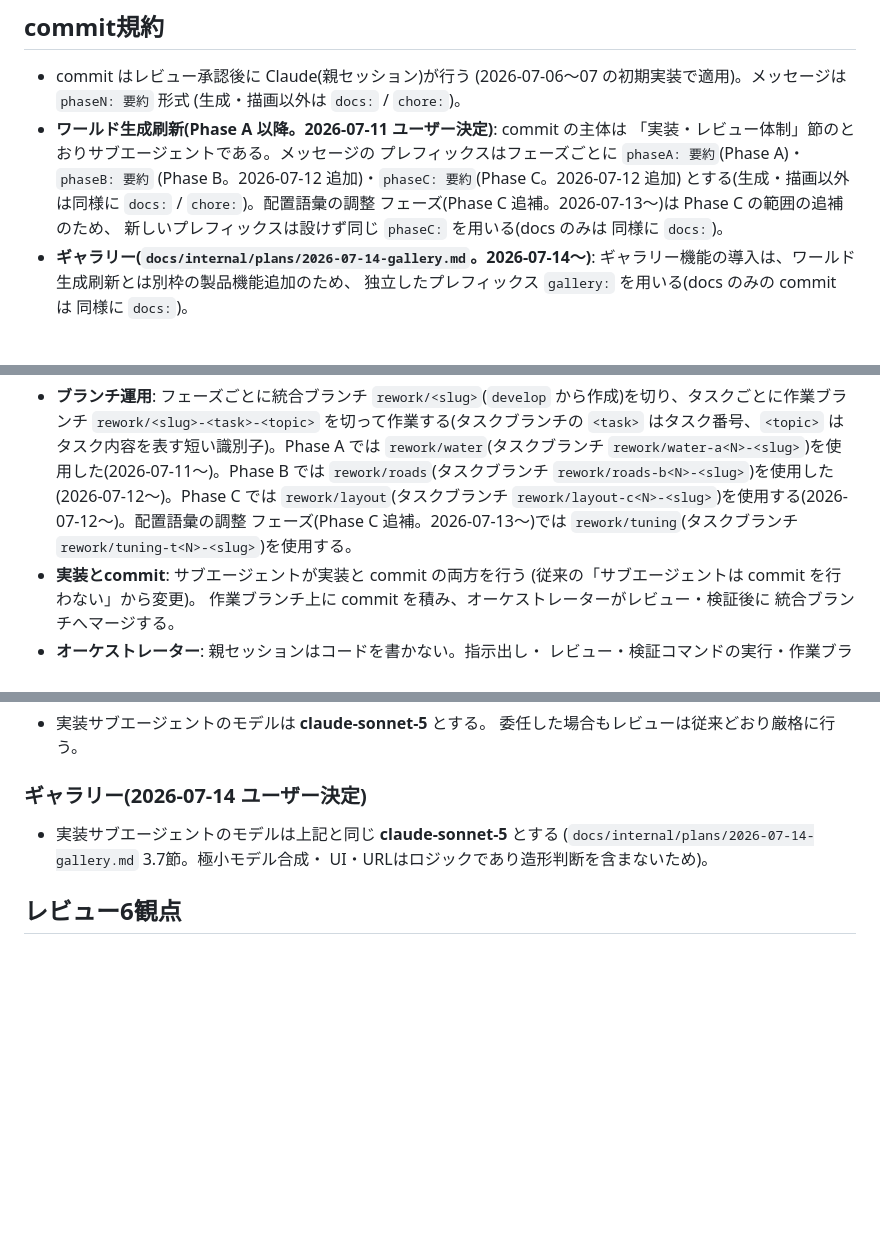
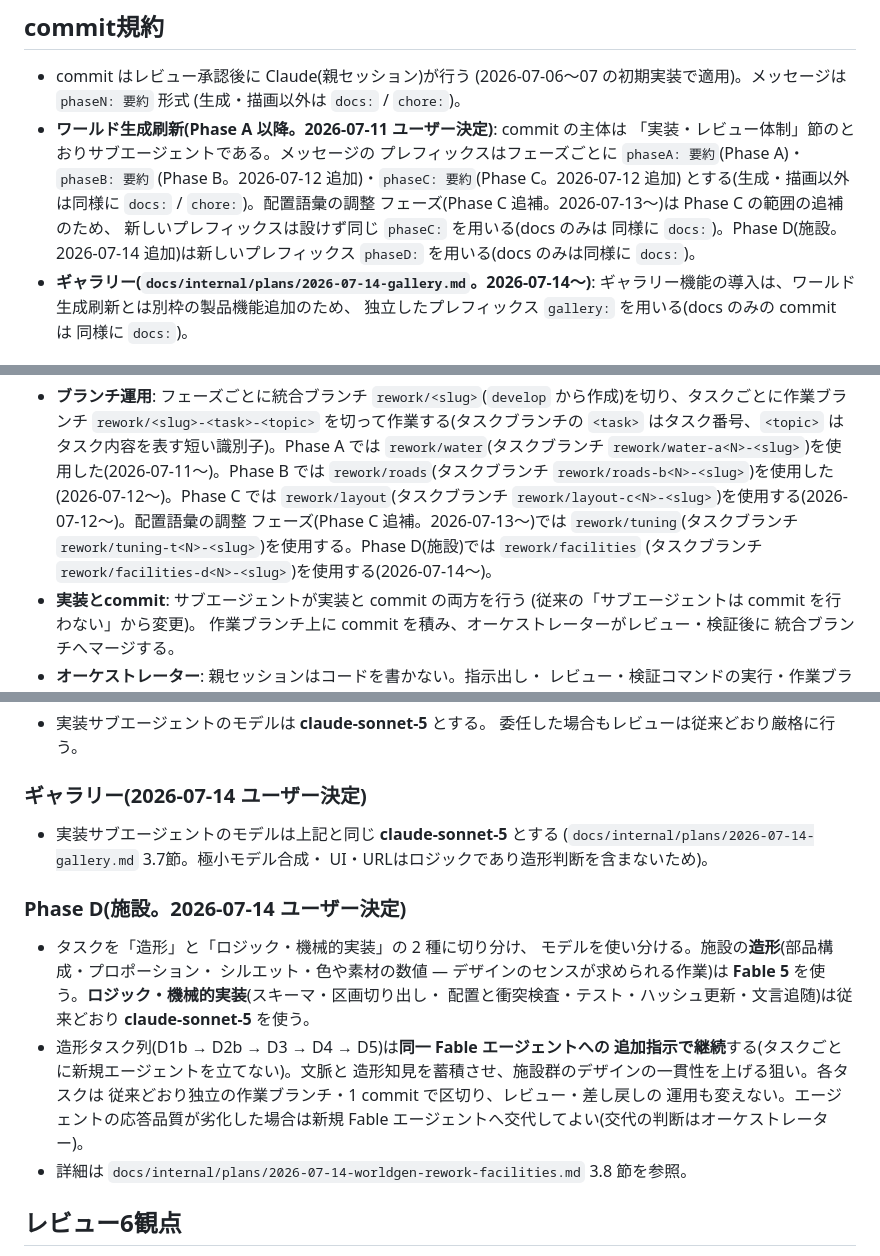
Before and after one commit to himadajin/procedural-fantasy-diorama, a Markdown page: docs/internal/workflow.md, 3 parts joined by grey strips. Rendered like a GitHub page; blank space fills up the shorter version.

Commit message:
docs: Phase D(施設)の運用規範を追記
workflow.md にブランチ運用(統合ブランチ rework/facilities・タスク
ブランチ rework/facilities-d<N>-<slug>)と commit プレフィックス
phaseD: を追加し、実装エージェントのモデル選択節に Phase D のユーザー
決定(造形は Fable 5 の継続エージェント・ロジックは claude-sonnet-5)を
追記。plans/README.md に Phase D 計画書を進行中として追加した。

Co-Authored-By: Claude <noreply@anthropic.com>

```diff
--- a/docs/internal/workflow.md
+++ b/docs/internal/workflow.md
@@ -29,7 +29,8 @@
   とする(生成・描画以外は同様に `docs:` / `chore:`)。配置語彙の調整
   フェーズ(Phase C 追補。2026-07-13〜)は Phase C の範囲の追補のため、
   新しいプレフィックスは設けず同じ `phaseC:` を用いる(docs のみは
-  同様に `docs:`)。
+  同様に `docs:`)。Phase D(施設。2026-07-14 追加)は新しいプレフィックス
+  `phaseD:` を用いる(docs のみは同様に `docs:`)。
 - **ギャラリー(`docs/internal/plans/2026-07-14-gallery.md`。2026-07-14〜)**:
   ギャラリー機能の導入は、ワールド生成刷新とは別枠の製品機能追加のため、
   独立したプレフィックス `gallery:` を用いる(docs のみの commit は
@@ -62,7 +63,8 @@ commit 7 以降は以下の体制に変更した(2026-07-06 ユーザー決定)
   (2026-07-12〜)。Phase C では `rework/layout`(タスクブランチ
   `rework/layout-c<N>-<slug>`)を使用する(2026-07-12〜)。配置語彙の調整
   フェーズ(Phase C 追補。2026-07-13〜)では `rework/tuning`(タスクブランチ
-  `rework/tuning-t<N>-<slug>`)を使用する。
+  `rework/tuning-t<N>-<slug>`)を使用する。Phase D(施設)では `rework/facilities`
+  (タスクブランチ `rework/facilities-d<N>-<slug>`)を使用する(2026-07-14〜)。
 - **実装とcommit**: サブエージェントが実装と commit の両方を行う
   (従来の「サブエージェントは commit を行わない」から変更)。
   作業ブランチ上に commit を積み、オーケストレーターがレビュー・検証後に
@@ -112,6 +114,23 @@ commit 7 以降は以下の体制に変更した(2026-07-06 ユーザー決定)
   (`docs/internal/plans/2026-07-14-gallery.md` 3.7節。極小モデル合成・
   UI・URLはロジックであり造形判断を含まないため)。
 
+### Phase D(施設。2026-07-14 ユーザー決定)
+
+- タスクを「造形」と「ロジック・機械的実装」の 2 種に切り分け、
+  モデルを使い分ける。施設の**造形**(部品構成・プロポーション・
+  シルエット・色や素材の数値 — デザインのセンスが求められる作業)は
+  **Fable 5** を使う。**ロジック・機械的実装**(スキーマ・区画切り出し・
+  配置と衝突検査・テスト・ハッシュ更新・文言追随)は従来どおり
+  **claude-sonnet-5** を使う。
+- 造形タスク列(D1b → D2b → D3 → D4 → D5)は**同一 Fable エージェントへの
+  追加指示で継続**する(タスクごとに新規エージェントを立てない)。文脈と
+  造形知見を蓄積させ、施設群のデザインの一貫性を上げる狙い。各タスクは
+  従来どおり独立の作業ブランチ・1 commit で区切り、レビュー・差し戻しの
+  運用も変えない。エージェントの応答品質が劣化した場合は新規 Fable
+  エージェントへ交代してよい(交代の判断はオーケストレーター)。
+- 詳細は `docs/internal/plans/2026-07-14-worldgen-rework-facilities.md`
+  3.8 節を参照。
+
 ## レビュー6観点
 
 - Claude が全 diff を読み、以下の観点で審査する。
```
Also changed, not shown: 1 other file.
